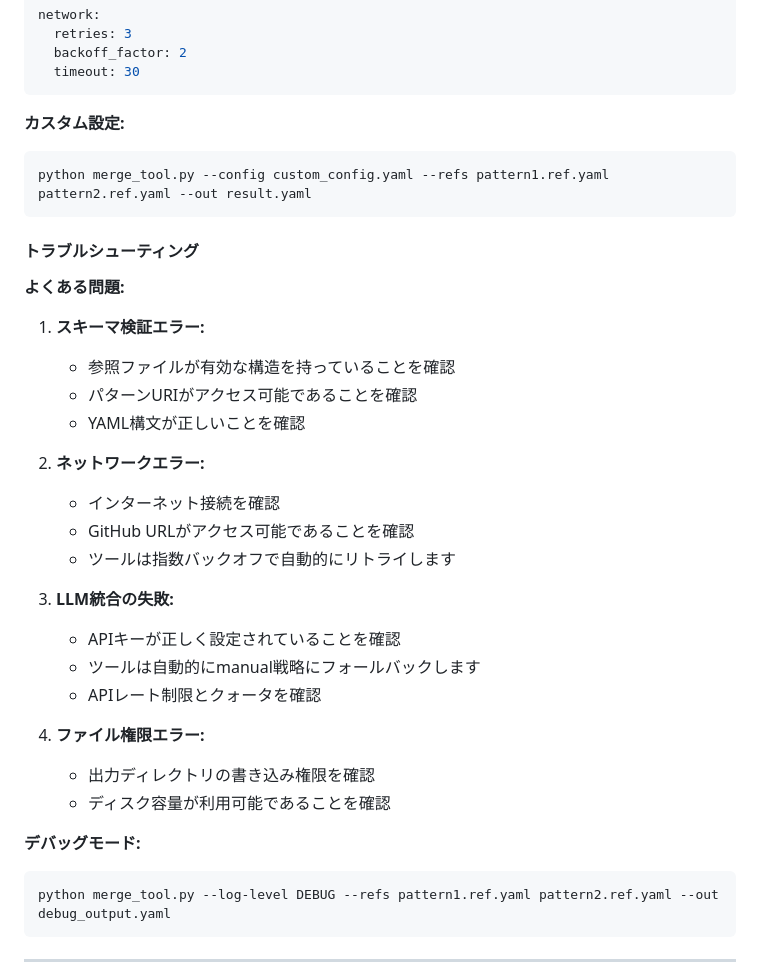
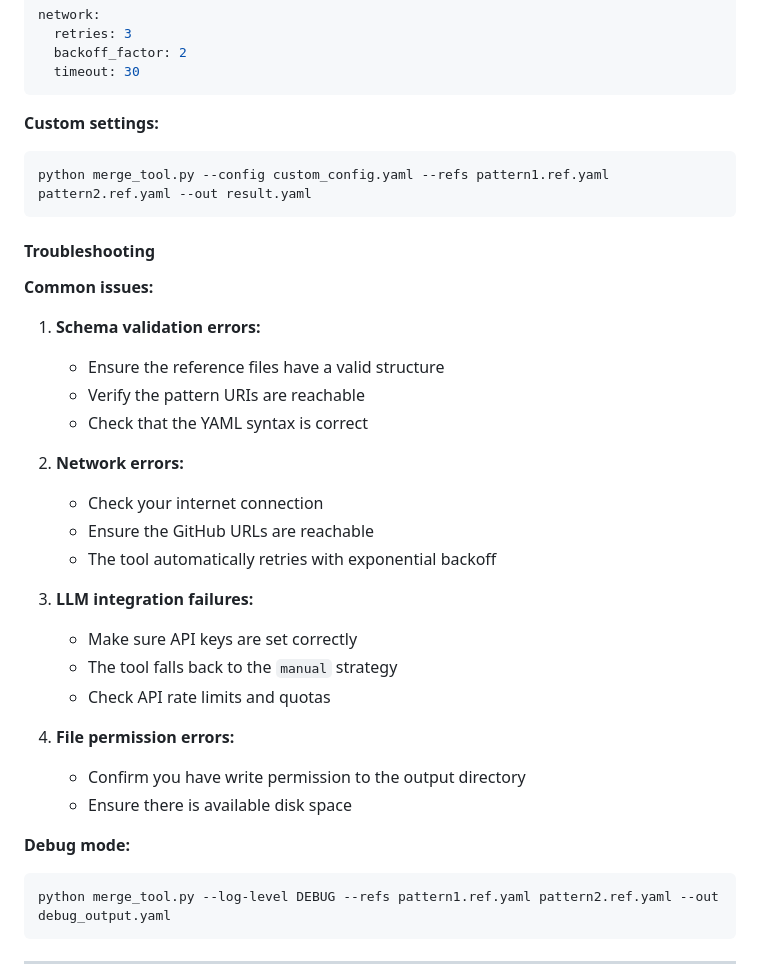
Before and after one commit to ak2i/ideamark-core, a Markdown page: tools/README.md, the part around one of its changes. GitHub-like rendering.

````diff
--- a/tools/README.md
+++ b/tools/README.md
@@ -198,35 +198,35 @@ network:
   timeout: 30
 ```
 
-**カスタム設定:**
+**Custom settings:**
 ```bash
 python merge_tool.py --config custom_config.yaml --refs pattern1.ref.yaml pattern2.ref.yaml --out result.yaml
 ```
 
-#### トラブルシューティング
+#### Troubleshooting
 
-**よくある問題:**
+**Common issues:**
 
-1. **スキーマ検証エラー:**
-   - 参照ファイルが有効な構造を持っていることを確認
-   - パターンURIがアクセス可能であることを確認
-   - YAML構文が正しいことを確認
+1. **Schema validation errors:**
+   - Ensure the reference files have a valid structure
+   - Verify the pattern URIs are reachable
+   - Check that the YAML syntax is correct
 
-2. **ネットワークエラー:**
-   - インターネット接続を確認
-   - GitHub URLがアクセス可能であることを確認
-   - ツールは指数バックオフで自動的にリトライします
+2. **Network errors:**
+   - Check your internet connection
+   - Ensure the GitHub URLs are reachable
+   - The tool automatically retries with exponential backoff
 
-3. **LLM統合の失敗:**
-   - APIキーが正しく設定されていることを確認
-   - ツールは自動的にmanual戦略にフォールバックします
-   - APIレート制限とクォータを確認
+3. **LLM integration failures:**
+   - Make sure API keys are set correctly
+   - The tool falls back to the `manual` strategy
+   - Check API rate limits and quotas
 
-4. **ファイル権限エラー:**
-   - 出力ディレクトリの書き込み権限を確認
-   - ディスク容量が利用可能であることを確認
+4. **File permission errors:**
+   - Confirm you have write permission to the output directory
+   - Ensure there is available disk space
 
-**デバッグモード:**
+**Debug mode:**
 ```bash
 python merge_tool.py --log-level DEBUG --refs pattern1.ref.yaml pattern2.ref.yaml --out debug_output.yaml
 ```
````
Also changed, not shown: other parts of tools/README.md (+38 -38 lines).
